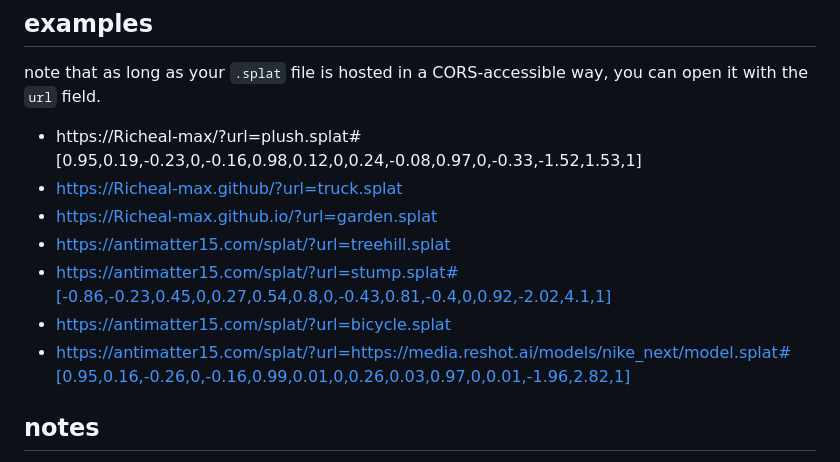
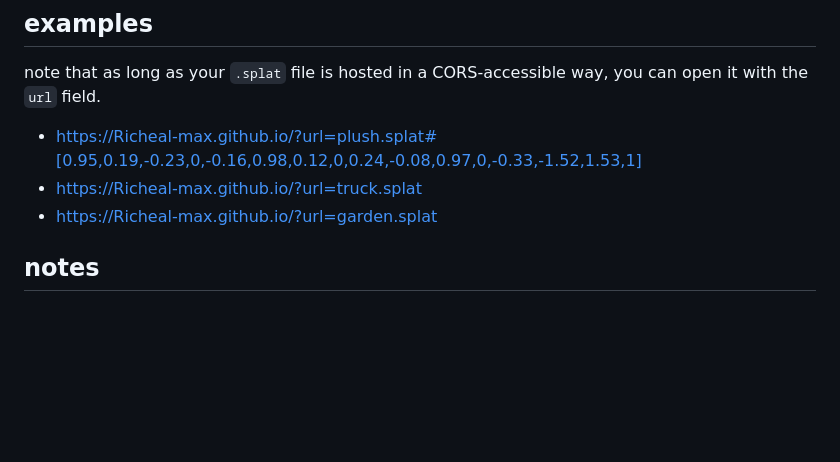
Before and after one commit to Richeal-max/Richeal-max.github.io, a Markdown page: README.md, the part around the change. Rendered like a GitHub page; blank space fills up the shorter version.

```diff
--- a/README.md
+++ b/README.md
@@ -67,13 +67,9 @@ other
 
 note that as long as your `.splat` file is hosted in a CORS-accessible way, you can open it with the `url` field.
 
-- https://Richeal-max/?url=plush.splat#[0.95,0.19,-0.23,0,-0.16,0.98,0.12,0,0.24,-0.08,0.97,0,-0.33,-1.52,1.53,1]
-- https://Richeal-max.github/?url=truck.splat
+- https://Richeal-max.github.io/?url=plush.splat#[0.95,0.19,-0.23,0,-0.16,0.98,0.12,0,0.24,-0.08,0.97,0,-0.33,-1.52,1.53,1]
+- https://Richeal-max.github.io/?url=truck.splat
 - https://Richeal-max.github.io/?url=garden.splat
-- https://antimatter15.com/splat/?url=treehill.splat
-- https://antimatter15.com/splat/?url=stump.splat#[-0.86,-0.23,0.45,0,0.27,0.54,0.8,0,-0.43,0.81,-0.4,0,0.92,-2.02,4.1,1]
-- https://antimatter15.com/splat/?url=bicycle.splat
-- https://antimatter15.com/splat/?url=https://media.reshot.ai/models/nike_next/model.splat#[0.95,0.16,-0.26,0,-0.16,0.99,0.01,0,0.26,0.03,0.97,0,0.01,-1.96,2.82,1]
 
 ## notes
 
```
